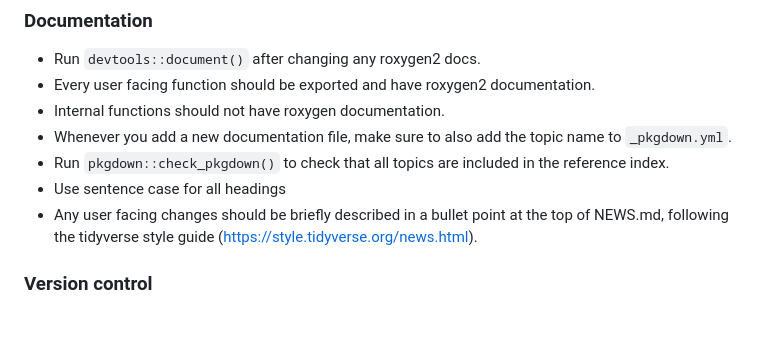
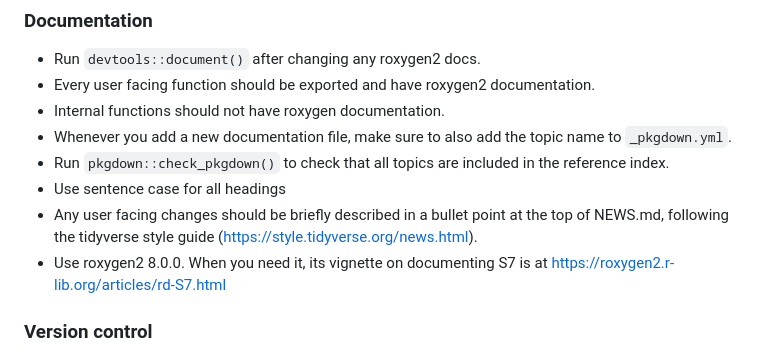
Before and after one commit to EllaKaye/jugglr, a Markdown page: .claude/CLAUDE.md, the part around the change. GitHub-like rendering; blank space fills up the shorter version.

Commit message:
Add note about roxygen2 8.0.0 to CLAUDE.me

```diff
--- a/.claude/CLAUDE.md
+++ b/.claude/CLAUDE.md
@@ -62,6 +62,7 @@ General advice:
 - Run `pkgdown::check_pkgdown()` to check that all topics are included in the reference index.
 - Use sentence case for all headings
 - Any user facing changes should be briefly described in a bullet point at the top of NEWS.md, following the tidyverse style guide (https://style.tidyverse.org/news.html).
+- Use roxygen2 8.0.0. When you need it, its vignette on documenting S7 is at https://roxygen2.r-lib.org/articles/rd-S7.html
 
 ### Version control
 
```
